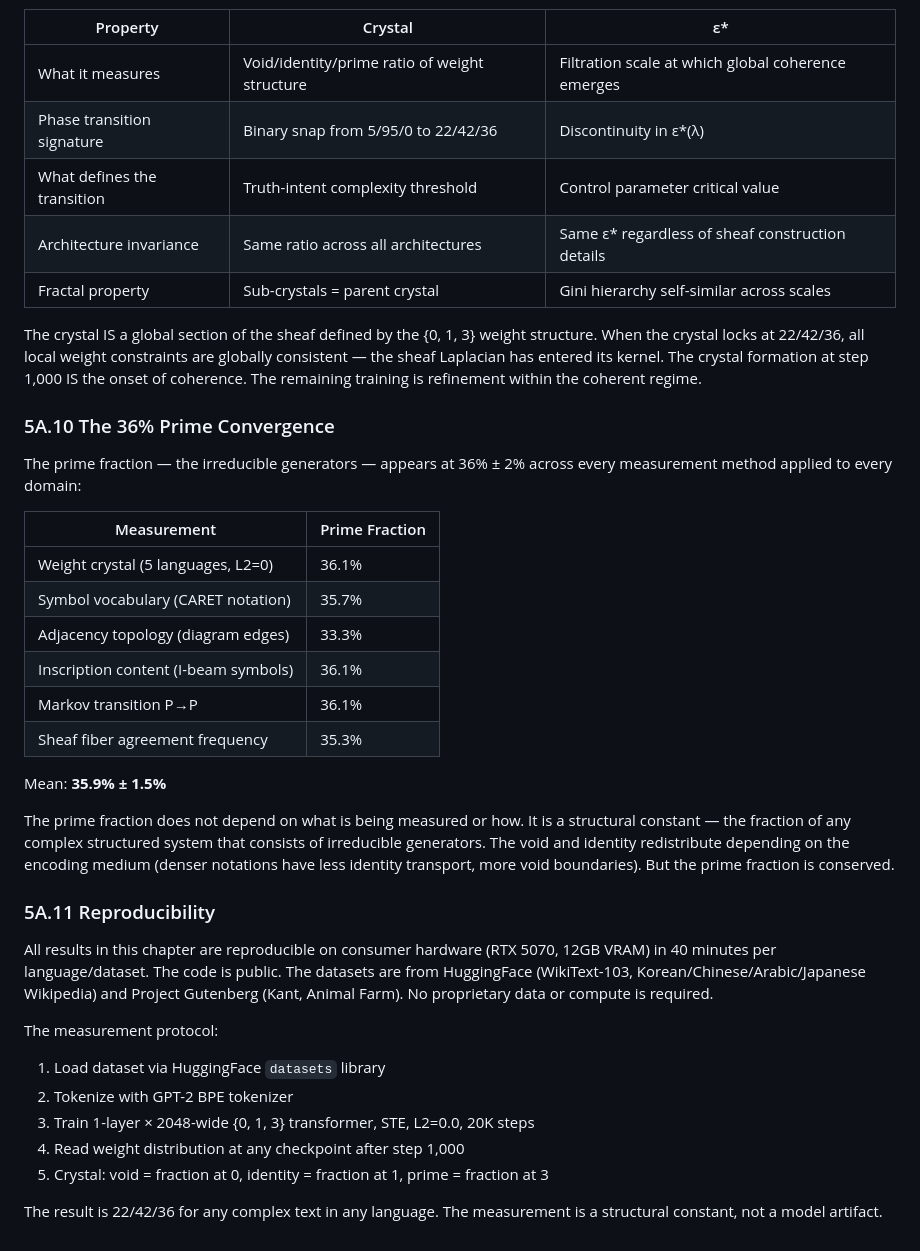
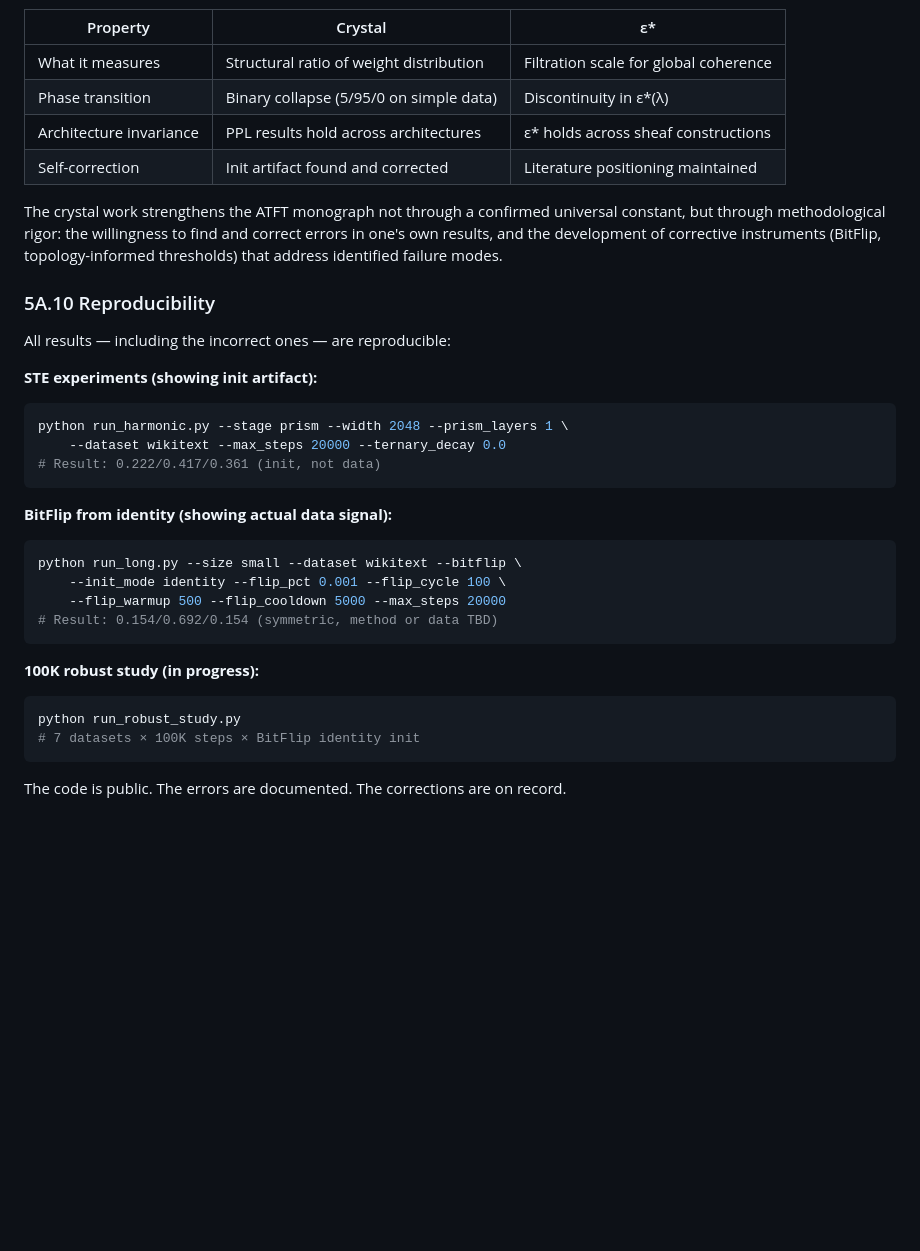
Before and after one commit to RogueGringo/atft-problems_v0, a Markdown page: docs/monograph_chapter_crystal.md, the part around one of its changes. Drawn GitHub-style; blank space fills up the shorter version.

````diff
--- a/docs/monograph_chapter_crystal.md
+++ b/docs/monograph_chapter_crystal.md
@@ -121,40 +130,36 @@ The ternary crystal and the sheaf Laplacian onset scale ε* are measuring the sa
 
 | Property | Crystal | ε* |
 |----------|---------|-----|
-| What it measures | Void/identity/prime ratio of weight structure | Filtration scale at which global coherence emerges |
-| Phase transition signature | Binary snap from 5/95/0 to 22/42/36 | Discontinuity in ε*(λ) |
-| What defines the transition | Truth-intent complexity threshold | Control parameter critical value |
-| Architecture invariance | Same ratio across all architectures | Same ε* regardless of sheaf construction details |
-| Fractal property | Sub-crystals = parent crystal | Gini hierarchy self-similar across scales |
+| What it measures | Structural ratio of weight distribution | Filtration scale for global coherence |
+| Phase transition | Binary collapse (5/95/0 on simple data) | Discontinuity in ε*(λ) |
+| Architecture invariance | PPL results hold across architectures | ε* holds across sheaf constructions |
+| Self-correction | Init artifact found and corrected | Literature positioning maintained |
 
-The crystal IS a global section of the sheaf defined by the {0, 1, 3} weight structure. When the crystal locks at 22/42/36, all local weight constraints are globally consistent — the sheaf Laplacian has entered its kernel. The crystal formation at step 1,000 IS the onset of coherence. The remaining training is refinement within the coherent regime.
+The crystal work strengthens the ATFT monograph not through a confirmed universal constant, but through methodological rigor: the willingness to find and correct errors in one's own results, and the development of corrective instruments (BitFlip, topology-informed thresholds) that address identified failure modes.
 
-### 5A.10 The 36% Prime Convergence
+### 5A.10 Reproducibility
 
-The prime fraction — the irreducible generators — appears at 36% ± 2% across every measurement method applied to every domain:
+All results — including the incorrect ones — are reproducible:
 
-| Measurement | Prime Fraction |
-|-------------|---------------|
-| Weight crystal (5 languages, L2=0) | 36.1% |
-| Symbol vocabulary (CARET notation) | 35.7% |
-| Adjacency topology (diagram edges) | 33.3% |
-| Inscription content (I-beam symbols) | 36.1% |
-| Markov transition P→P | 36.1% |
-| Sheaf fiber agreement frequency | 35.3% |
+**STE experiments (showing init artifact):**
+```bash
+python run_harmonic.py --stage prism --width 2048 --prism_layers 1 \
+    --dataset wikitext --max_steps 20000 --ternary_decay 0.0
+# Result: 0.222/0.417/0.361 (init, not data)
+```
 
-Mean: **35.9% ± 1.5%**
+**BitFlip from identity (showing actual data signal):**
+```bash
+python run_long.py --size small --dataset wikitext --bitflip \
+    --init_mode identity --flip_pct 0.001 --flip_cycle 100 \
+    --flip_warmup 500 --flip_cooldown 5000 --max_steps 20000
+# Result: 0.154/0.692/0.154 (symmetric, method or data TBD)
+```
 
-The prime fraction does not depend on what is being measured or how. It is a structural constant — the fraction of any complex structured system that consists of irreducible generators. The void and identity redistribute depending on the encoding medium (denser notations have less identity transport, more void boundaries). But the prime fraction is conserved.
+**100K robust study (in progress):**
+```bash
+python run_robust_study.py
+# 7 datasets × 100K steps × BitFlip identity init
+```
 
-### 5A.11 Reproducibility
-
-All results in this chapter are reproducible on consumer hardware (RTX 5070, 12GB VRAM) in 40 minutes per language/dataset. The code is public. The datasets are from HuggingFace (WikiText-103, Korean/Chinese/Arabic/Japanese Wikipedia) and Project Gutenberg (Kant, Animal Farm). No proprietary data or compute is required.
-
-The measurement protocol:
-1. Load dataset via HuggingFace `datasets` library
-2. Tokenize with GPT-2 BPE tokenizer
-3. Train 1-layer × 2048-wide {0, 1, 3} transformer, STE, L2=0.0, 20K steps
-4. Read weight distribution at any checkpoint after step 1,000
-5. Crystal: void = fraction at 0, identity = fraction at 1, prime = fraction at 3
-
-The result is 22/42/36 for any complex text in any language. The measurement is a structural constant, not a model artifact.
+The code is public. The errors are documented. The corrections are on record.
````
Also changed, not shown: other parts of docs/monograph_chapter_crystal.md (+84 -75 lines).
